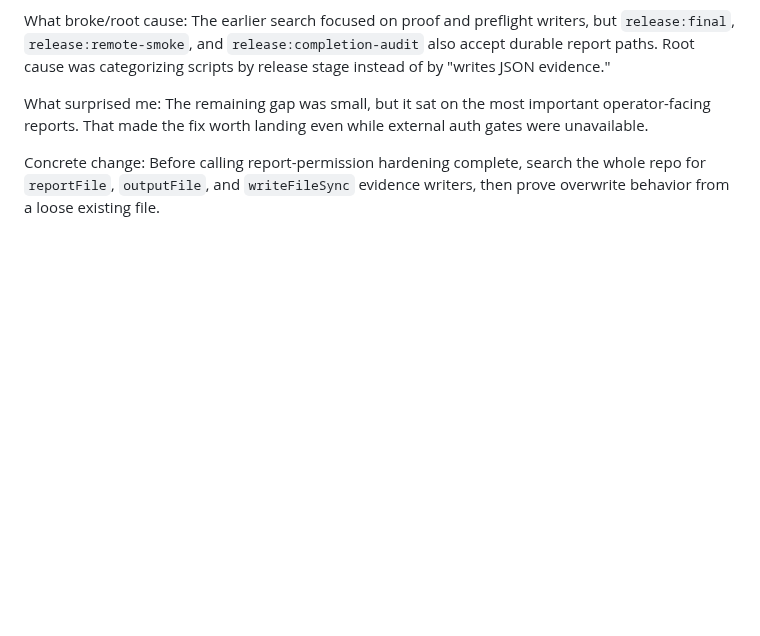
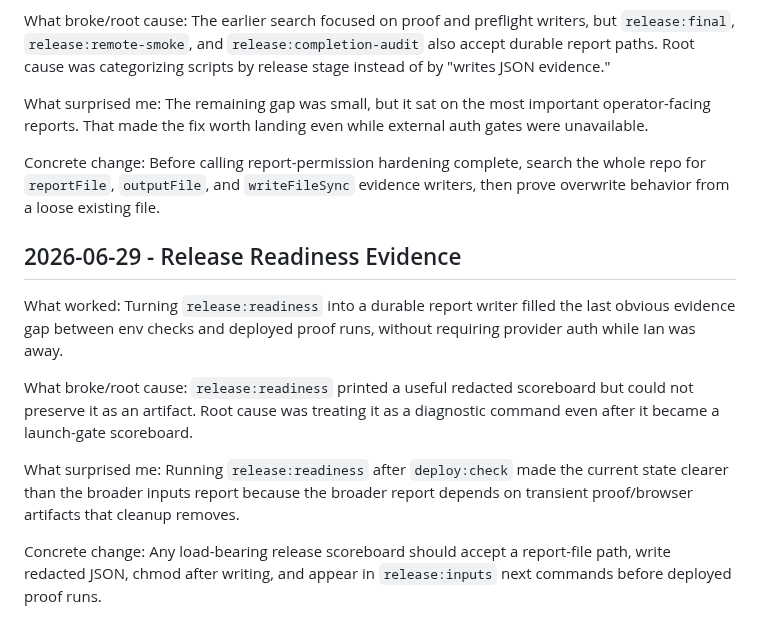
Before and after one commit to TheRefreshCNFT/webot-site, a Markdown page: .handoffs/REFLECTIONS.md, the part around the change. GitHub-like rendering; blank space fills up the shorter version.

```diff
--- a/.handoffs/REFLECTIONS.md
+++ b/.handoffs/REFLECTIONS.md
@@ -401,3 +401,21 @@ auth gates were unavailable.
 Concrete change: Before calling report-permission hardening complete, search the
 whole repo for `reportFile`, `outputFile`, and `writeFileSync` evidence writers,
 then prove overwrite behavior from a loose existing file.
+
+## 2026-06-29 - Release Readiness Evidence
+
+What worked: Turning `release:readiness` into a durable report writer filled the
+last obvious evidence gap between env checks and deployed proof runs, without
+requiring provider auth while Ian was away.
+
+What broke/root cause: `release:readiness` printed a useful redacted scoreboard
+but could not preserve it as an artifact. Root cause was treating it as a
+diagnostic command even after it became a launch-gate scoreboard.
+
+What surprised me: Running `release:readiness` after `deploy:check` made the
+current state clearer than the broader inputs report because the broader report
+depends on transient proof/browser artifacts that cleanup removes.
+
+Concrete change: Any load-bearing release scoreboard should accept a
+report-file path, write redacted JSON, chmod after writing, and appear in
+`release:inputs` next commands before deployed proof runs.
```
Also changed, not shown: .handoffs/CURRENT_STATE.md (+45 -0 lines), ACTIVE_STATE.md (+1 -0 lines).
